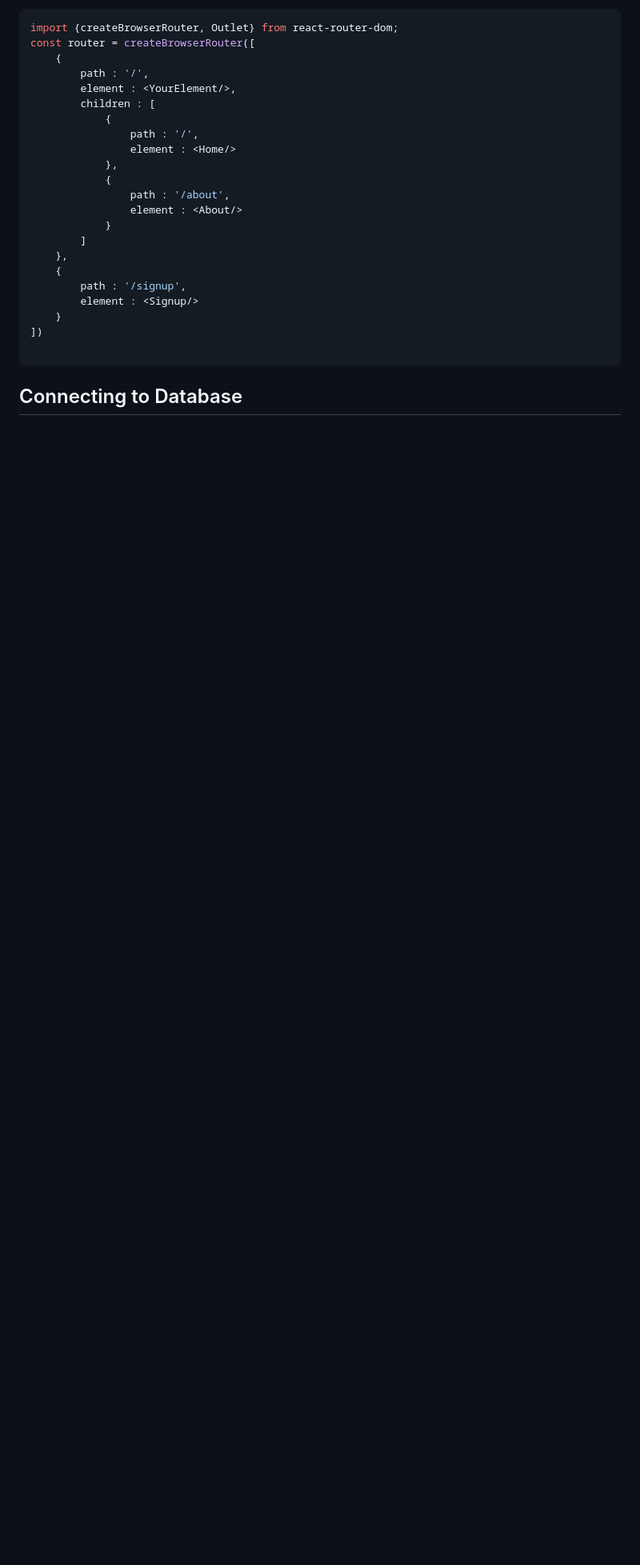
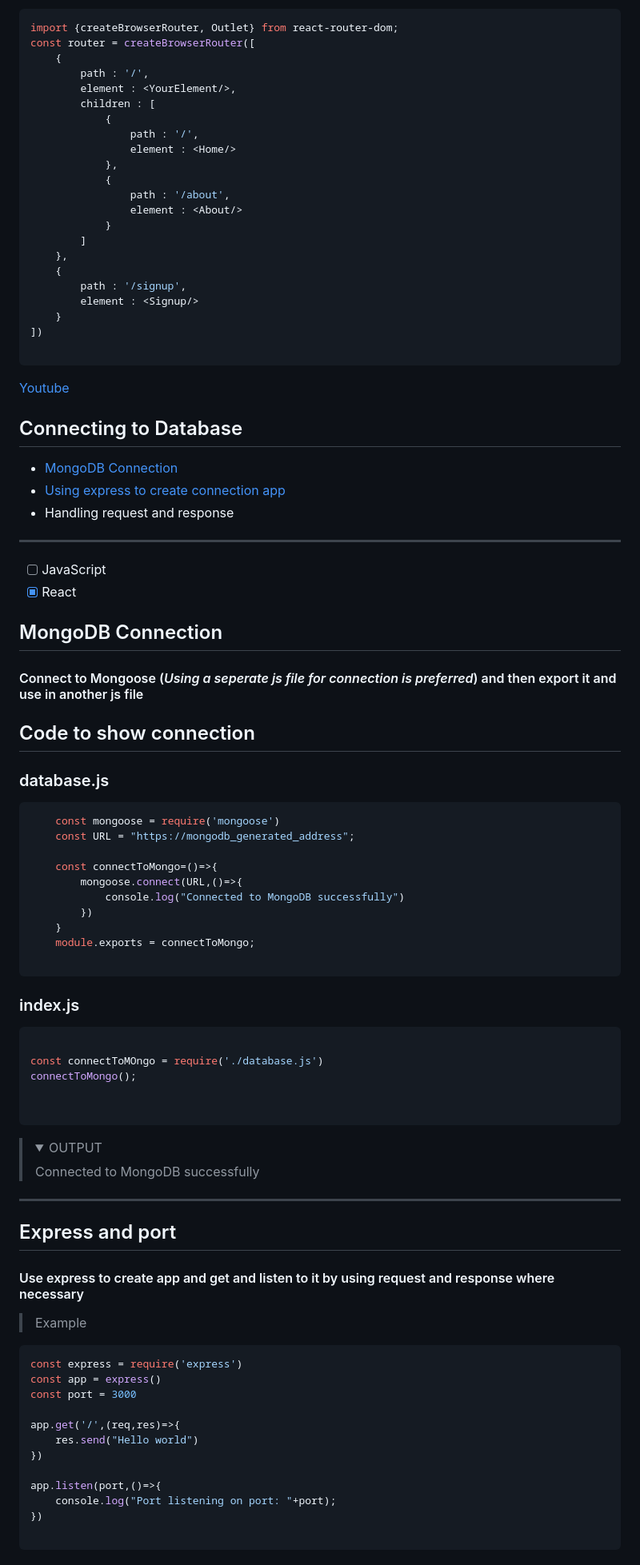
Before and after one commit to prince-kb/Others, a Markdown page: MD/Example.md, the part around the change printed below. Shown: that part at 80% size. Drawn GitHub-style; folded sections open; blank space fills up the shorter version.

Commit message:
Creating React notes for me using MarkDown language

````diff
--- a/MD/Example.md
+++ b/MD/Example.md
@@ -33,5 +50,60 @@ const router = createBrowserRouter([
 ])
 
 ```
+[Youtube](https://youtube.com)
 
 ## Connecting to Database
+- [MongoDB Connection](#mongodb-connection)
+- [Using express to create connection app](#express-and-port)
+- Handling request and response
+----
+
+- [ ] JavaScript
+- [x] React
+
+## MongoDB Connection
+#### Connect to Mongoose (*Using a seperate js file for connection is preferred*) and then export it and use in another js file
+
+## Code to show connection
+### database.js
+``` js
+    const mongoose = require('mongoose')
+    const URL = "https://mongodb_generated_address";
+
+    const connectToMongo=()=>{
+        mongoose.connect(URL,()=>{
+            console.log("Connected to MongoDB successfully")
+        })
+    }
+    module.exports = connectToMongo;
+
+```
+
+### index.js
+``` js
+
+const connectToMOngo = require('./database.js')
+connectToMongo();
+
+
+```
+><details><Summary>OUTPUT</Summary>Connected to MongoDB successfully</details>
+---
+## Express and port
+#### Use express to create app and get and listen to it by using request and response where necessary
+>Example
+``` js
+const express = require('express')
+const app = express()
+const port = 3000
+
+app.get('/',(req,res)=>{
+    res.send("Hello world")
+})
+
+app.listen(port,()=>{
+    console.log("Port listening on port: "+port);
+})
+
+```
+
````
Also changed, not shown: other parts of MD/Example.md (+28 -1 lines), MD/qm2.png (added).
